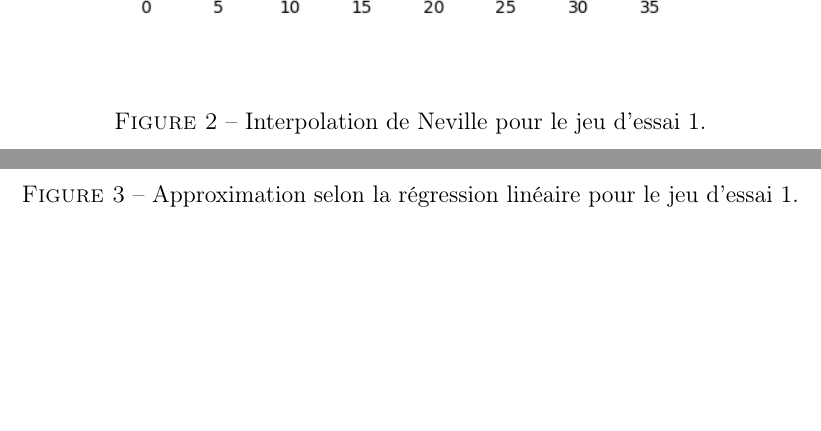
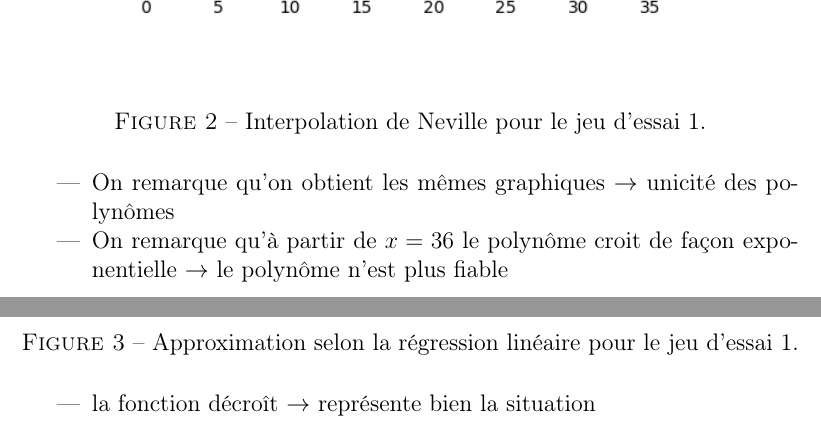
Before and after one commit to Sabibou/TP_App_Ing_Meth_Num, a LaTeX document (rendu.tex): two parts of pages 9 and 10 of 17, joined at a grey line, cut so that both start at the same text, the shorter picture padded with empty space. Compiled offline with pdfLaTeX.

Commit message:
commentaire premier jeu

```diff
--- a/rendu.tex
+++ b/rendu.tex
@@ -277,10 +279,19 @@ Université Clermont Auvergne\\}
 		\caption{Interpolation de Neville pour le jeu d'essai 1.}
 		\end{figure}
 
+		\begin{itemize}
+			\item On remarque qu'on obtient les mêmes graphiques $\rightarrow$ unicité des polynômes
+			\item On remarque qu'à partir de $x=36$ le polynôme croit de façon exponentielle $\rightarrow$ le polynôme n'est plus fiable
+		\end{itemize}
+
 		\begin{figure}[H]
 		\includegraphics[width=\textwidth]{"13.png"}
 		\caption{Approximation selon la régression linéaire pour le jeu d'essai 1.}
 		\end{figure}
+
+		\begin{itemize}
+			\item la fonction décroît $\rightarrow$ représente bien la situation
+		\end{itemize}
 
 	\subsection{Dépenses mensuelles et revenus}
 		\begin{figure}[H]
```
Also changed, not shown: rendu.tex (2 more changed lines).
